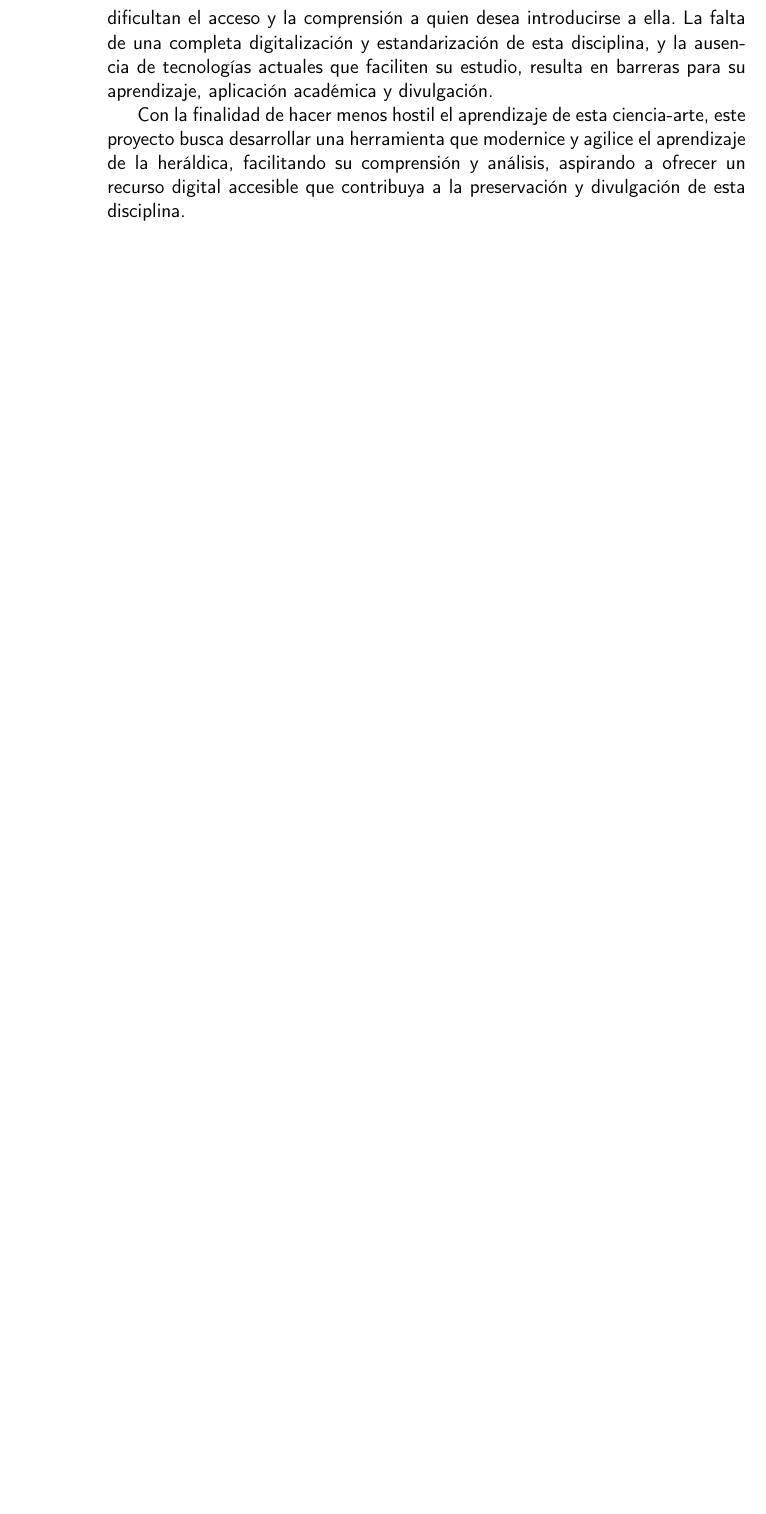
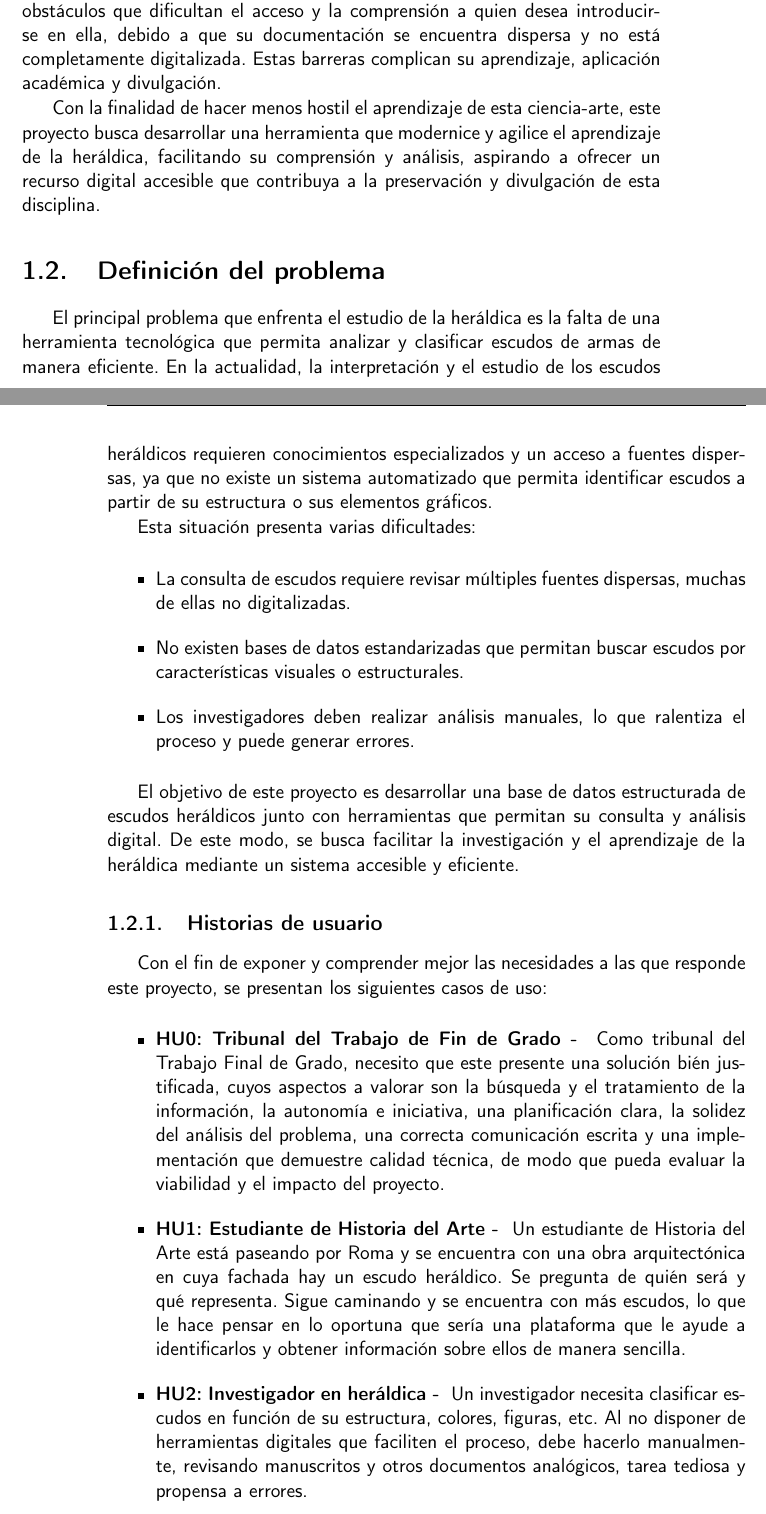
Before and after one commit to shvtwp/proyecto-TFG, a LaTeX book (doc/proyecto.tex, which reads doc/secciones/01_introduccion.tex): part of page 16 of 27 before the commit and two parts of pages 15 and 16 of 29 after it, the two joined at a grey line, cut so that both start at the same text, the shorter picture padded with empty space. Compiled offline with pdfLaTeX.

Commit message:
Actualiza introducción para que sea más técnica closes #11
Además, como este commit incluye la descripción en la propia elaboración de la memoria, cierra el issue closes #8

```diff
--- a/doc/secciones/01_introduccion.tex
+++ b/doc/secciones/01_introduccion.tex
@@ -37,7 +15,7 @@ Actualmente, la heráldica sigue siendo un campo de estudio relevante en discipl
-como la historia y la historia del arte, pero presenta obstáculos que dificultan el
-acceso y la comprensión a quien desea introducirse a ella. La falta de una completa
-digitalización y estandarización de esta disciplina, y la ausencia de tecnologías
-actuales que faciliten su estudio, resulta en barreras para su aprendizaje,
+Sin embargo, actualmente el estudio de esta ciencia-arte presenta ciertos
+obstáculos que dificultan el acceso y la comprensión a quien desea
+introducirse en ella, debido a que su documentación se encuentra dispersa y
+no está completamente digitalizada. Estas barreras complican su aprendizaje,
 aplicación académica y divulgación.
 
 Con la finalidad de hacer menos hostil el aprendizaje de esta ciencia-arte, este
@@ -46,3 +24,48 @@ de la heráldica, facilitando su comprensión y análisis, aspirando a ofrecer u
 recurso digital accesible que contribuya a la preservación y divulgación de esta
 disciplina.
 
+\section{Definición del problema}
+El principal problema que enfrenta el estudio de la heráldica es la falta de una
+herramienta tecnológica que permita analizar y clasificar escudos de armas de manera
+eficiente. En la actualidad, la interpretación y el estudio de los escudos heráldicos
+requieren conocimientos especializados y un acceso a fuentes dispersas, ya que no
+existe un sistema automatizado que permita identificar escudos a partir de
+su estructura o sus elementos gráficos.
+
+Esta situación presenta varias dificultades:
+
+\begin{itemize}
+    \item La consulta de escudos requiere revisar múltiples fuentes dispersas,
+    muchas de ellas no digitalizadas.
+    \item No existen bases de datos estandarizadas que permitan buscar escudos por
+    características visuales o estructurales.
+    \item Los investigadores deben realizar análisis manuales, lo que ralentiza el
+    proceso y puede generar errores.
+\end{itemize}
+
+El objetivo de este proyecto es desarrollar una base de datos estructurada de escudos
+heráldicos junto con herramientas que permitan su consulta y análisis digital. De este
+modo, se busca facilitar la investigación y el aprendizaje de la heráldica mediante un
+sistema accesible y eficiente.
+
+\subsection{Historias de usuario}
+Con el fin de exponer y comprender mejor las necesidades a las que responde este
+proyecto, se presentan los siguientes casos de uso:
+
+\begin{itemize}
+    \item \textbf{HU0: Tribunal del Trabajo de Fin de Grado - } Como tribunal del Trabajo
+    Final de Grado, necesito que este presente una solución bién justificada, cuyos
+    aspectos a valorar son la búsqueda y el tratamiento de la información, la autonomía
+    e iniciativa, una planificación clara, la solidez del análisis del problema, una
+    correcta comunicación escrita y una implementación que demuestre calidad técnica,
+    de modo que pueda evaluar la viabilidad y el impacto del proyecto.
+    \item \textbf{HU1: Estudiante de Historia del Arte - } Un estudiante de Historia del
+    Arte está paseando por Roma y se encuentra con una obra arquitectónica en cuya fachada
+    hay un escudo heráldico. Se pregunta de quién será y qué representa. Sigue caminando
+    y se encuentra con más escudos, lo que le hace pensar en lo oportuna que sería una
+    plataforma que le ayude a identificarlos y obtener información sobre ellos de manera
+    sencilla.
+    \item \textbf{HU2: Investigador en heráldica - } Un investigador necesita clasificar
+    escudos en función de su estructura, colores, figuras, etc. Al no disponer de
+    herramientas digitales que faciliten el proceso, debe hacerlo manualmente, revisando
+    manuscritos y otros documentos analógicos, tarea tediosa y propensa a errores.
```
Also changed, not shown: doc/secciones/01_introduccion.tex (76 more changed lines).
